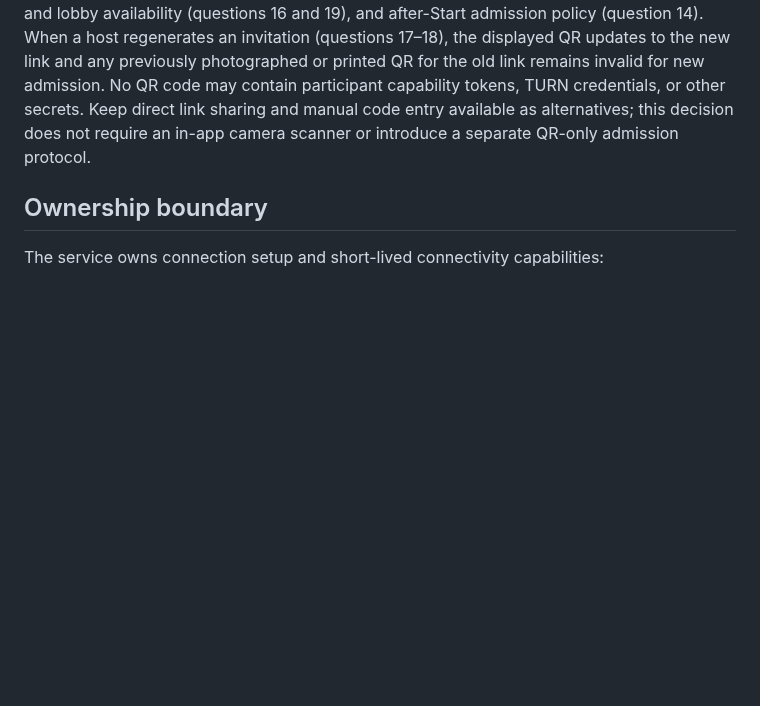
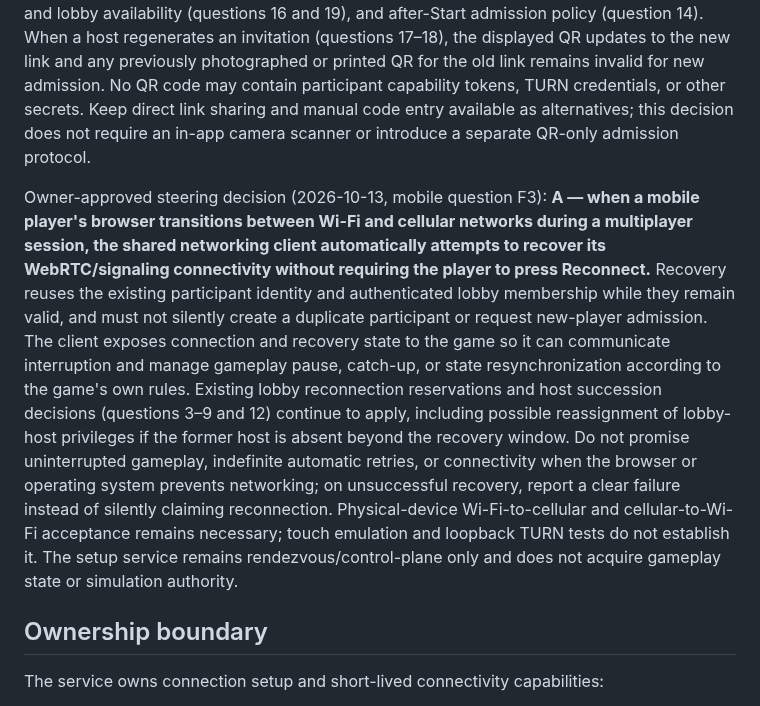
Before and after one commit to moritzbrantner/multiplayer-setup-service, a Markdown page: README.md, the part around the change. GitHub-like rendering; blank space fills up the shorter version.

Commit message:
docs: approve automatic mobile network-handoff recovery

```diff
--- a/README.md
+++ b/README.md
@@ -40,6 +40,8 @@ Owner-approved steering decision (2026-10-13, mobile question F1): **A — smart
 
 
 Owner-approved steering decision (2026-10-13, mobile question F2): **A — every reusable lobby presents a scannable QR code alongside its invitation link and join code.** The QR code encodes exactly the same current, shareable, public invitation URL as the link; scanning it with a phone's normal camera opens that game's browser join flow without typing. Joining from the scanned URL must respect the game's host-approval policy (question 15), capacity and lobby availability (questions 16 and 19), and after-Start admission policy (question 14). When a host regenerates an invitation (questions 17–18), the displayed QR updates to the new link and any previously photographed or printed QR for the old link remains invalid for new admission. No QR code may contain participant capability tokens, TURN credentials, or other secrets. Keep direct link sharing and manual code entry available as alternatives; this decision does not require an in-app camera scanner or introduce a separate QR-only admission protocol.
+
+Owner-approved steering decision (2026-10-13, mobile question F3): **A — when a mobile player's browser transitions between Wi-Fi and cellular networks during a multiplayer session, the shared networking client automatically attempts to recover its WebRTC/signaling connectivity without requiring the player to press Reconnect.** Recovery reuses the existing participant identity and authenticated lobby membership while they remain valid, and must not silently create a duplicate participant or request new-player admission. The client exposes connection and recovery state to the game so it can communicate interruption and manage gameplay pause, catch-up, or state resynchronization according to the game's own rules. Existing lobby reconnection reservations and host succession decisions (questions 3–9 and 12) continue to apply, including possible reassignment of lobby-host privileges if the former host is absent beyond the recovery window. Do not promise uninterrupted gameplay, indefinite automatic retries, or connectivity when the browser or operating system prevents networking; on unsuccessful recovery, report a clear failure instead of silently claiming reconnection. Physical-device Wi-Fi-to-cellular and cellular-to-Wi-Fi acceptance remains necessary; touch emulation and loopback TURN tests do not establish it. The setup service remains rendezvous/control-plane only and does not acquire gameplay state or simulation authority.
 
 ## Ownership boundary
 
```
